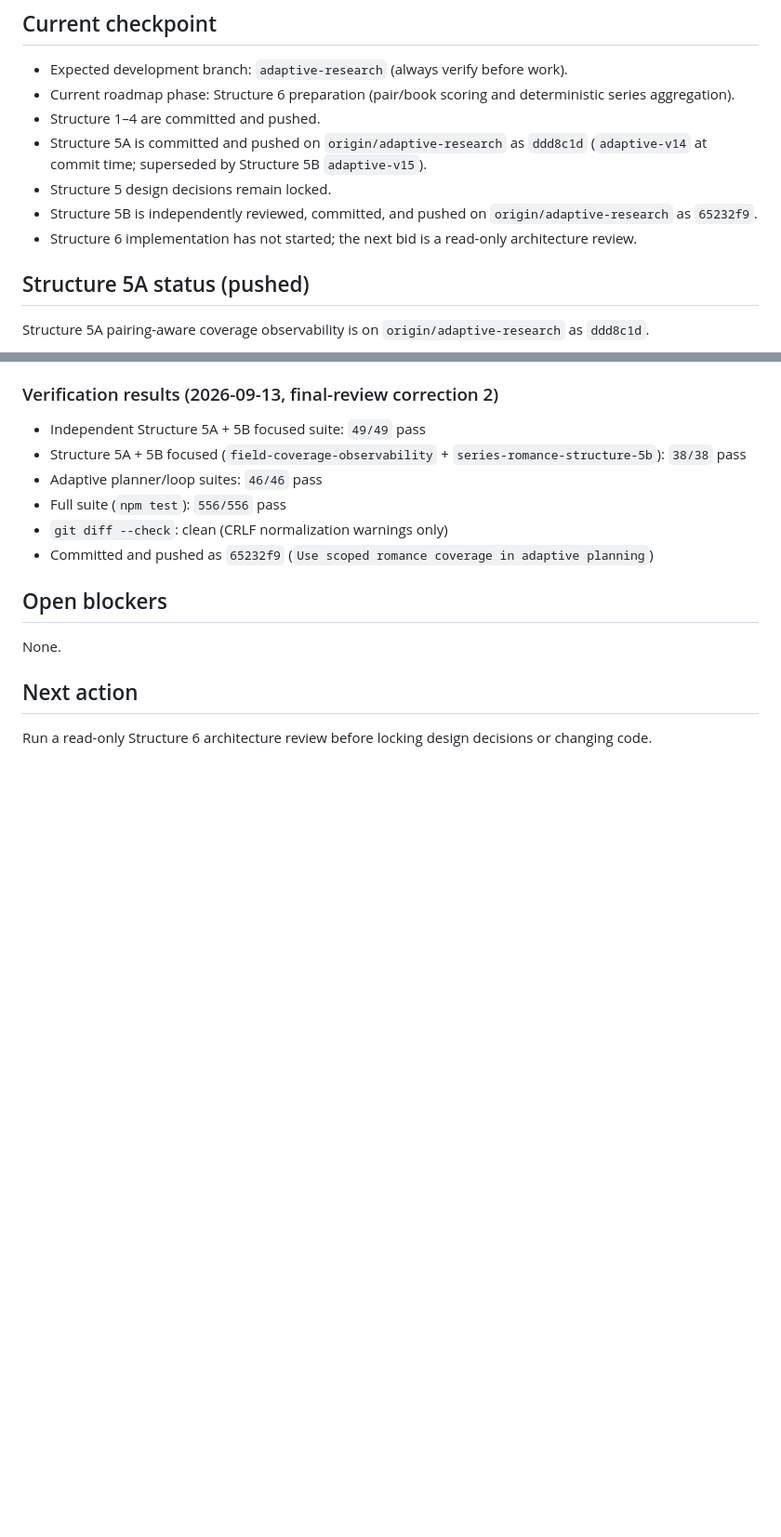
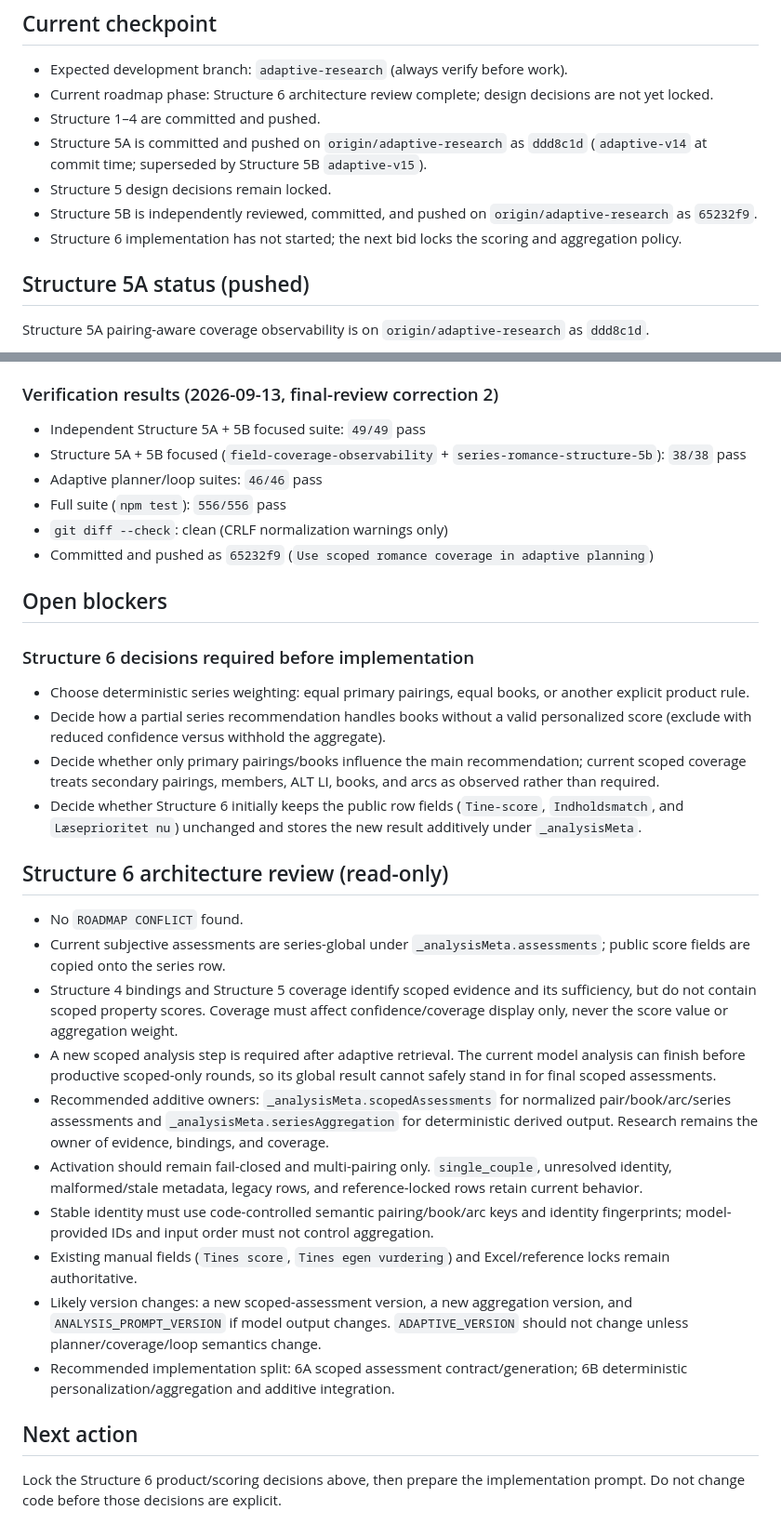
Before and after one commit to Moti90/TinesRomantasyHylde, a Markdown page: docs/PROJECT_STATUS.md, 2 parts joined by grey strips. Shown at 93% size. Rendered like a GitHub page; blank space fills up the shorter version.

Commit message:
Document Structure 6 architecture review

```diff
--- a/docs/PROJECT_STATUS.md
+++ b/docs/PROJECT_STATUS.md
@@ -9,12 +9,12 @@ This document tracks the repository's current implementation state. Update it wh
 ## Current checkpoint
 
 - Expected development branch: `adaptive-research` (always verify before work).
-- Current roadmap phase: Structure 6 preparation (pair/book scoring and deterministic series aggregation).
+- Current roadmap phase: Structure 6 architecture review complete; design decisions are not yet locked.
 - Structure 1–4 are committed and pushed.
 - Structure 5A is committed and pushed on `origin/adaptive-research` as `ddd8c1d` (`adaptive-v14` at commit time; superseded by Structure 5B `adaptive-v15`).
 - Structure 5 design decisions remain locked.
 - Structure 5B is independently reviewed, committed, and pushed on `origin/adaptive-research` as `65232f9`.
-- Structure 6 implementation has not started; the next bid is a read-only architecture review.
+- Structure 6 implementation has not started; the next bid locks the scoring and aggregation policy.
 
 ## Structure 5A status (pushed)
 
@@ -48,8 +48,26 @@ Structure 5B adds scoped required-cell gaps, deterministic gap-to-job planning,
 
 ## Open blockers
 
-None.
+### Structure 6 decisions required before implementation
+
+- Choose deterministic series weighting: equal primary pairings, equal books, or another explicit product rule.
+- Decide how a partial series recommendation handles books without a valid personalized score (exclude with reduced confidence versus withhold the aggregate).
+- Decide whether only primary pairings/books influence the main recommendation; current scoped coverage treats secondary pairings, members, ALT LI, books, and arcs as observed rather than required.
+- Decide whether Structure 6 initially keeps the public row fields (`Tine-score`, `Indholdsmatch`, and `Læseprioritet nu`) unchanged and stores the new result additively under `_analysisMeta`.
+
+## Structure 6 architecture review (read-only)
+
+- No `ROADMAP CONFLICT` found.
+- Current subjective assessments are series-global under `_analysisMeta.assessments`; public score fields are copied onto the series row.
+- Structure 4 bindings and Structure 5 coverage identify scoped evidence and its sufficiency, but do not contain scoped property scores. Coverage must affect confidence/coverage display only, never the score value or aggregation weight.
+- A new scoped analysis step is required after adaptive retrieval. The current model analysis can finish before productive scoped-only rounds, so its global result cannot safely stand in for final scoped assessments.
+- Recommended additive owners: `_analysisMeta.scopedAssessments` for normalized pair/book/arc/series assessments and `_analysisMeta.seriesAggregation` for deterministic derived output. Research remains the owner of evidence, bindings, and coverage.
+- Activation should remain fail-closed and multi-pairing only. `single_couple`, unresolved identity, malformed/stale metadata, legacy rows, and reference-locked rows retain current behavior.
+- Stable identity must use code-controlled semantic pairing/book/arc keys and identity fingerprints; model-provided IDs and input order must not control aggregation.
+- Existing manual fields (`Tines score`, `Tines egen vurdering`) and Excel/reference locks remain authoritative.
+- Likely version changes: a new scoped-assessment version, a new aggregation version, and `ANALYSIS_PROMPT_VERSION` if model output changes. `ADAPTIVE_VERSION` should not change unless planner/coverage/loop semantics change.
+- Recommended implementation split: 6A scoped assessment contract/generation; 6B deterministic personalization/aggregation and additive integration.
 
 ## Next action
 
-Run a read-only Structure 6 architecture review before locking design decisions or changing code.
+Lock the Structure 6 product/scoring decisions above, then prepare the implementation prompt. Do not change code before those decisions are explicit.
```
